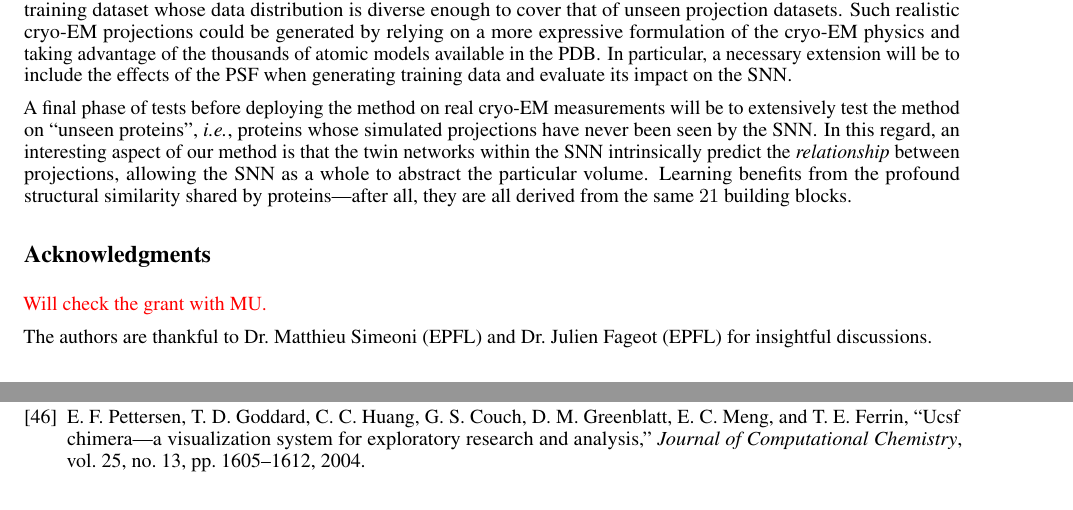
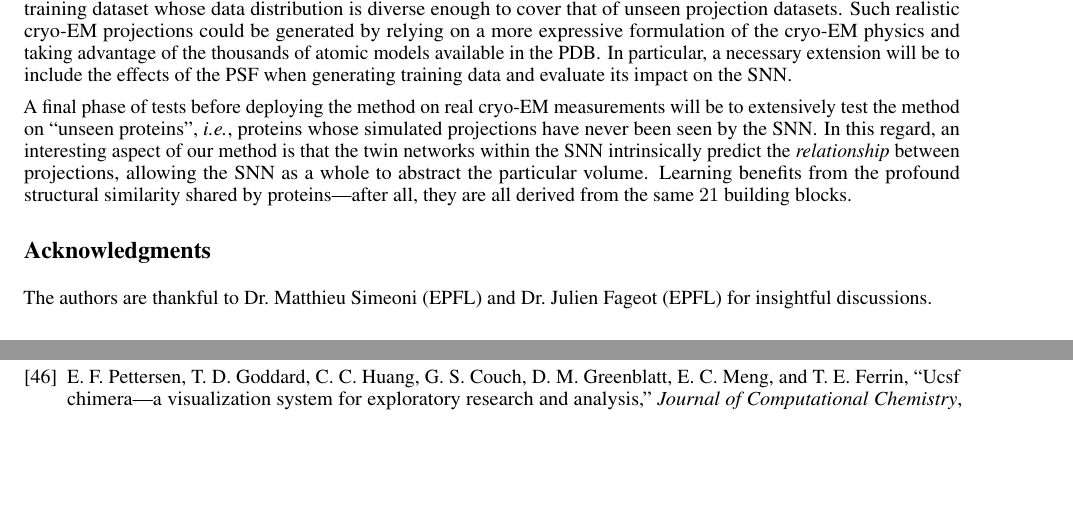
Before and after one commit to mdeff/paper-cryoem-orientation-recovery, a LaTeX paper (main.tex, which reads sections/5_acknowledgments.tex): two parts of pages 9 and 11 of 15, joined at a grey line, cut so that both start at the same text, the shorter picture padded with empty space. Compiled offline with pdfLaTeX.

Commit message:
Update on Overleaf.

```diff
--- a/sections/5_acknowledgments.tex
+++ b/sections/5_acknowledgments.tex
@@ -1,5 +1,5 @@
 \section*{Acknowledgments}
 
-\lau{Will check the grant with MU.}
+%\lau{Will check the grant with MU.}
 
 The authors are thankful to Dr.\ Matthieu Simeoni (EPFL) and Dr.\ Julien Fageot (EPFL) for insightful discussions.
```
